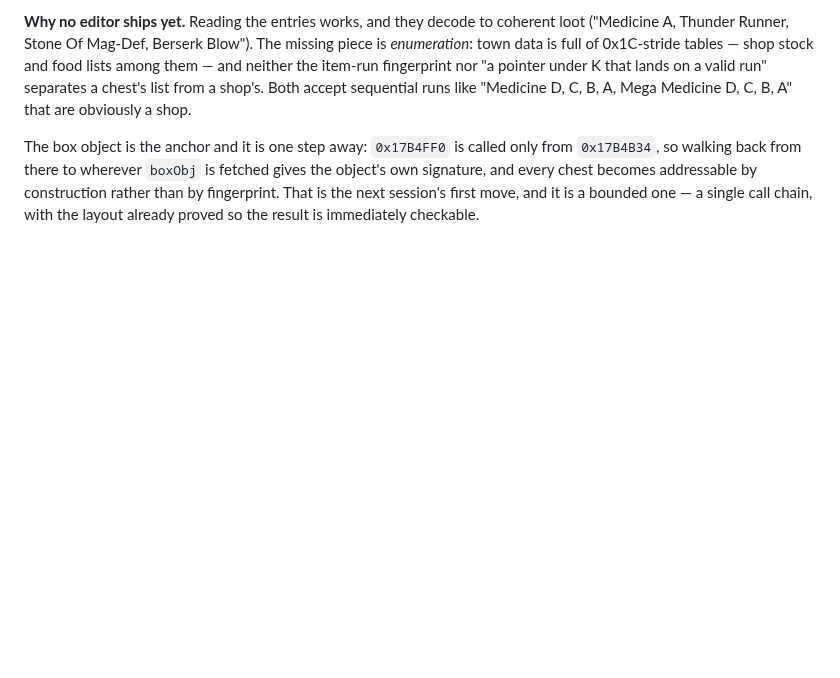
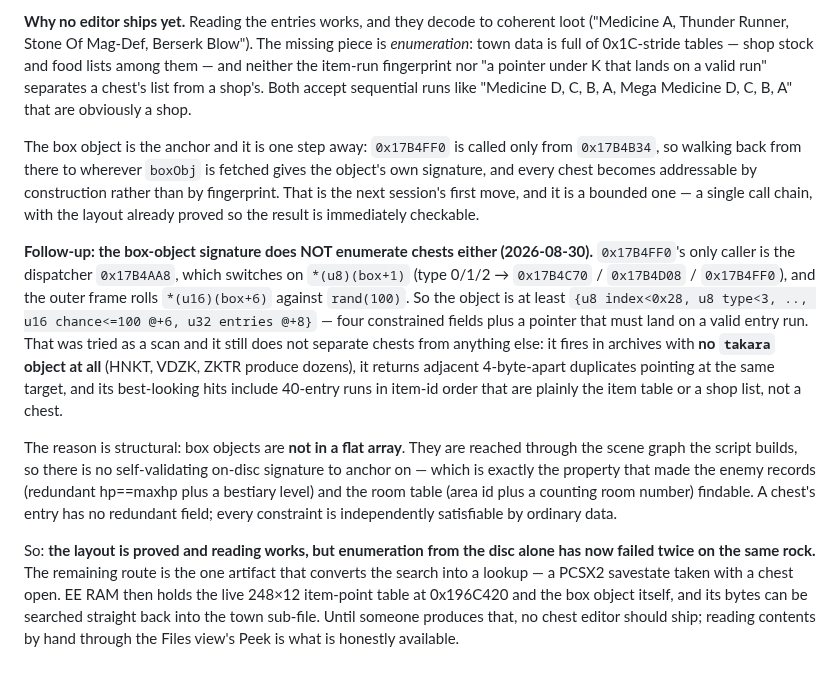
Before and after one commit to TheSparda/Suikoden-3-Editor, a Markdown page: Editor/Suikoden3_ISO_offsets.md, the part around the change. Drawn GitHub-style; blank space fills up the shorter version.

Commit message:
RE: record that the box-object signature doesn't enumerate chests either
0x17B4FF0's only caller is the dispatcher 0x17B4AA8, which switches on *(u8)(box+1) and
rolls *(u16)(box+6) against rand(100), so the object is {u8 index<0x28, u8 type<3, u16
chance<=100 @+6, u32 entries @+8}. Scanned for that: it still fires in archives with no
takara object at all, returns 4-byte-apart duplicates on the same target, and its best hits
include 40-entry runs in item-id order that are the item table, not a chest.

The reason is structural and worth stating: box objects are not in a flat array, they hang
off the scene graph the script builds, so there is no self-validating on-disc signature. That
is precisely what made enemy records (hp==maxhp + a bestiary level) and the room table (area
id + counting room number) findable — a chest entry has no redundant field.

Layout proved, reading works, enumeration has failed twice the same way. The unblock is a
PCSX2 savestate with a chest open: EE RAM holds the live 248x12 table at 0x196C420 and the
box object, whose bytes search straight back to the town sub-file.

```diff
--- a/Editor/Suikoden3_ISO_offsets.md
+++ b/Editor/Suikoden3_ISO_offsets.md
@@ -2013,3 +2013,27 @@ The box object is the anchor and it is one step away: `0x17B4FF0` is called only
 signature, and every chest becomes addressable by construction rather than by fingerprint.
 That is the next session's first move, and it is a bounded one — a single call chain, with the
 layout already proved so the result is immediately checkable.
+
+**Follow-up: the box-object signature does NOT enumerate chests either (2026-08-30).**
+`0x17B4FF0`'s only caller is the dispatcher `0x17B4AA8`, which switches on `*(u8)(box+1)`
+(type 0/1/2 → `0x17B4C70` / `0x17B4D08` / `0x17B4FF0`), and the outer frame rolls
+`*(u16)(box+6)` against `rand(100)`. So the object is at least
+`{u8 index<0x28, u8 type<3, .., u16 chance<=100 @+6, u32 entries @+8}` — four constrained
+fields plus a pointer that must land on a valid entry run. That was tried as a scan and it
+still does not separate chests from anything else: it fires in archives with **no `takara`
+object at all** (HNKT, VDZK, ZKTR produce dozens), it returns adjacent 4-byte-apart duplicates
+pointing at the same target, and its best-looking hits include 40-entry runs in item-id order
+that are plainly the item table or a shop list, not a chest.
+
+The reason is structural: box objects are **not in a flat array**. They are reached through
+the scene graph the script builds, so there is no self-validating on-disc signature to anchor
+on — which is exactly the property that made the enemy records (redundant hp==maxhp plus a
+bestiary level) and the room table (area id plus a counting room number) findable. A chest's
+entry has no redundant field; every constraint is independently satisfiable by ordinary data.
+
+So: **the layout is proved and reading works, but enumeration from the disc alone has now
+failed twice on the same rock.** The remaining route is the one artifact that converts the
+search into a lookup — a PCSX2 savestate taken with a chest open. EE RAM then holds the live
+248×12 item-point table at 0x196C420 and the box object itself, and its bytes can be searched
+straight back into the town sub-file. Until someone produces that, no chest editor should
+ship; reading contents by hand through the Files view's Peek is what is honestly available.
```
